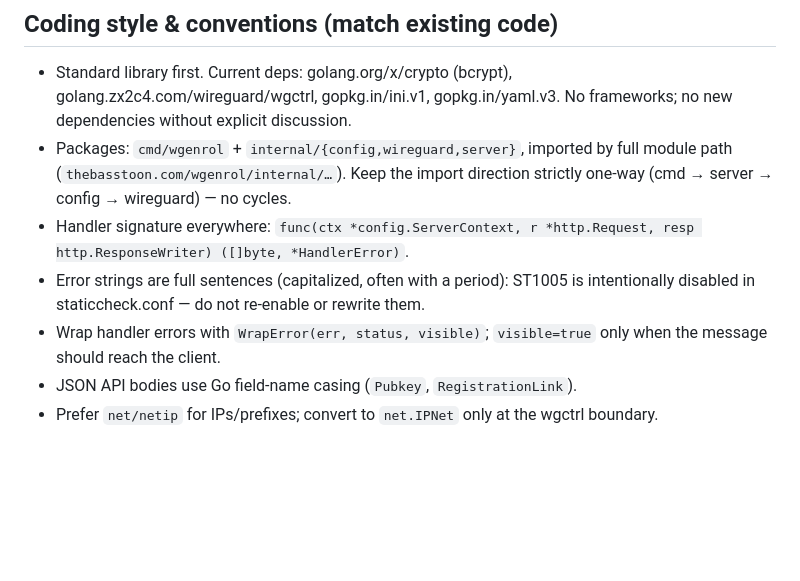
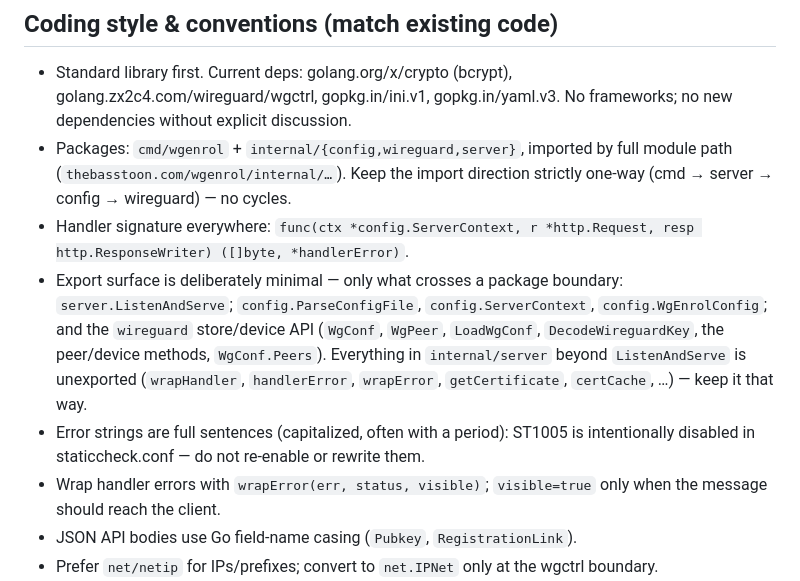
Before and after one commit to valentindimov/WGEnrol, a Markdown page: AGENTS.md, the part around one of its changes. GitHub-like rendering; blank space fills up the shorter version.

Commit message:
chore: adjust AGENTS.md
Signed-off-by: Valentin Dimov <balentin.dimov@gmail.com>

```diff
--- a/AGENTS.md
+++ b/AGENTS.md
@@ -87,10 +87,16 @@ Import direction is strictly one-way: cmd → server → config → wireguard; n
   module path (`thebasstoon.com/wgenrol/internal/…`). Keep the import direction
   strictly one-way (cmd → server → config → wireguard) — no cycles.
 - Handler signature everywhere:
-  `func(ctx *config.ServerContext, r *http.Request, resp http.ResponseWriter) ([]byte, *HandlerError)`.
+  `func(ctx *config.ServerContext, r *http.Request, resp http.ResponseWriter) ([]byte, *handlerError)`.
+- Export surface is deliberately minimal — only what crosses a package boundary:
+  `server.ListenAndServe`; `config.ParseConfigFile`, `config.ServerContext`, `config.WgEnrolConfig`;
+  and the `wireguard` store/device API (`WgConf`, `WgPeer`, `LoadWgConf`, `DecodeWireguardKey`,
+  the peer/device methods, `WgConf.Peers`). Everything in `internal/server` beyond
+  `ListenAndServe` is unexported (`wrapHandler`, `handlerError`, `wrapError`,
+  `getCertificate`, `certCache`, …) — keep it that way.
 - Error strings are full sentences (capitalized, often with a period): ST1005 is
   intentionally disabled in staticcheck.conf — do not re-enable or rewrite them.
-- Wrap handler errors with `WrapError(err, status, visible)`; `visible=true` only when
+- Wrap handler errors with `wrapError(err, status, visible)`; `visible=true` only when
   the message should reach the client.
 - JSON API bodies use Go field-name casing (`Pubkey`, `RegistrationLink`).
 - Prefer `net/netip` for IPs/prefixes; convert to `net.IPNet` only at the wgctrl boundary.
```
Also changed, not shown: other parts of AGENTS.md (+5 -5 lines).
